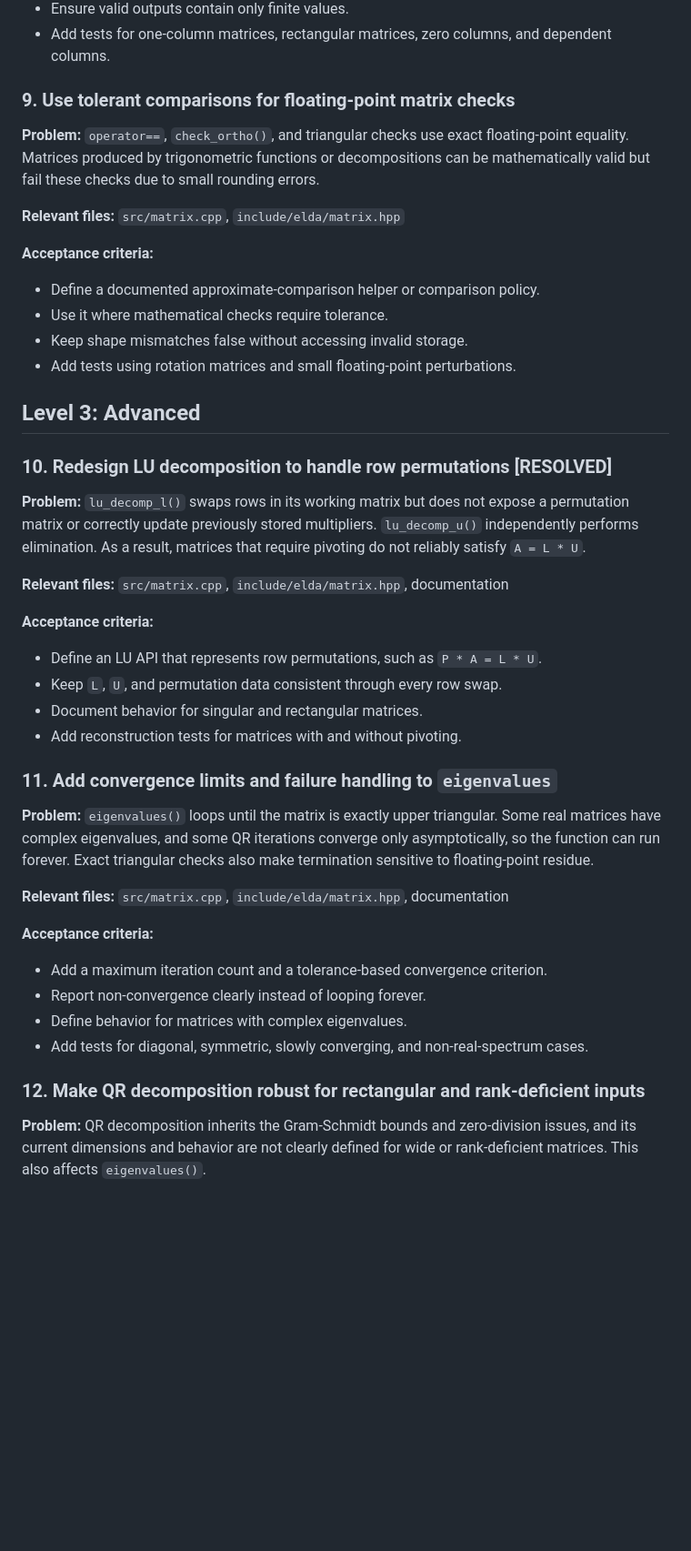
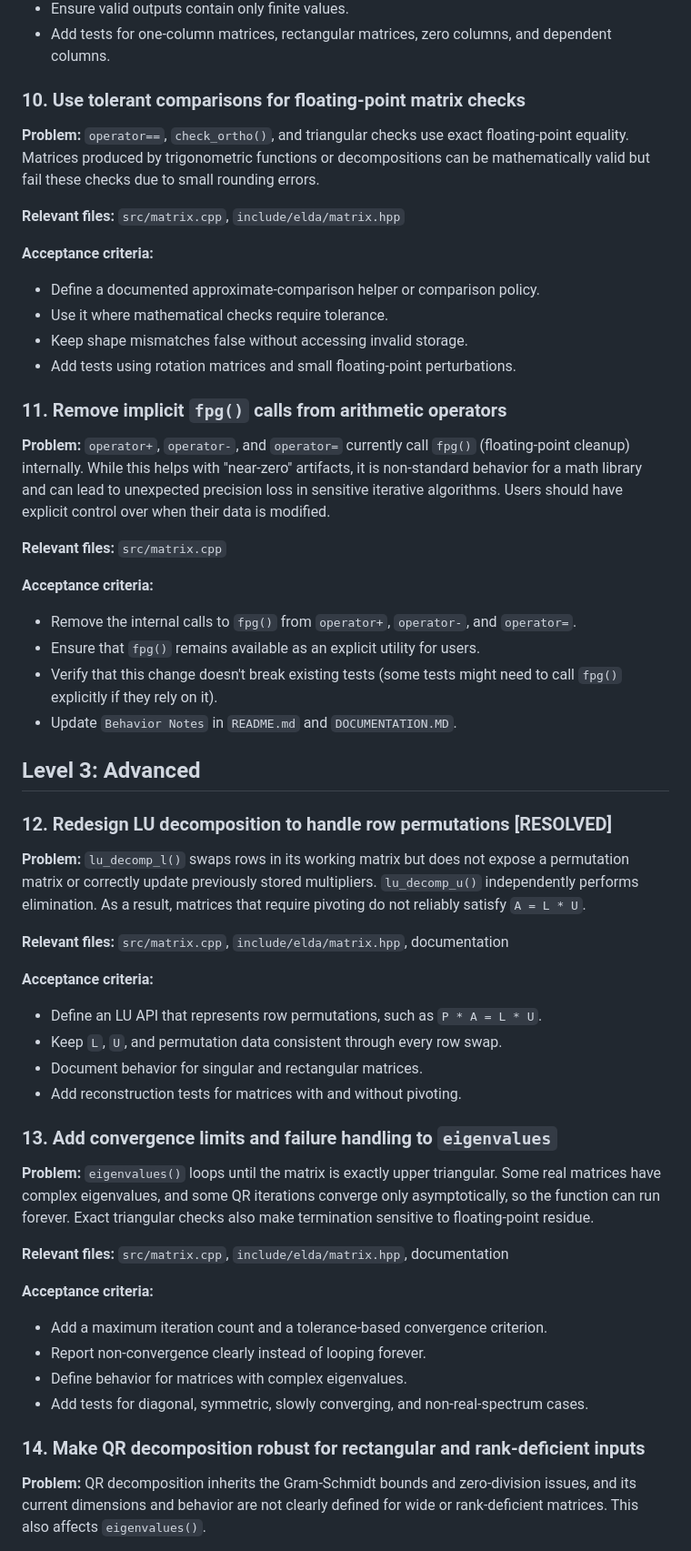
Before and after one commit to ayushmaan-verma/ELDA, a Markdown page: issues.md, the part around one of its changes. Shown at 91% size. GitHub-like rendering; blank space fills up the shorter version.

Commit message:
Add new suggested issues to backlog and renumber existing ones

```diff
--- a/issues.md
+++ b/issues.md
@@ -139,7 +151,7 @@ column. They also divide by zero when columns are zero or linearly dependent.
 - Add tests for one-column matrices, rectangular matrices, zero columns, and
   dependent columns.
 
-### 9. Use tolerant comparisons for floating-point matrix checks
+### 10. Use tolerant comparisons for floating-point matrix checks
 
 **Problem:** `operator==`, `check_ortho()`, and triangular checks use exact
 floating-point equality. Matrices produced by trigonometric functions or
@@ -155,9 +167,21 @@ rounding errors.
 - Keep shape mismatches false without accessing invalid storage.
 - Add tests using rotation matrices and small floating-point perturbations.
 
+### 11. Remove implicit `fpg()` calls from arithmetic operators
+
+**Problem:** `operator+`, `operator-`, and `operator=` currently call `fpg()` (floating-point cleanup) internally. While this helps with "near-zero" artifacts, it is non-standard behavior for a math library and can lead to unexpected precision loss in sensitive iterative algorithms. Users should have explicit control over when their data is modified.
+
+**Relevant files:** `src/matrix.cpp`
+
+**Acceptance criteria:**
+- Remove the internal calls to `fpg()` from `operator+`, `operator-`, and `operator=`.
+- Ensure that `fpg()` remains available as an explicit utility for users.
+- Verify that this change doesn't break existing tests (some tests might need to call `fpg()` explicitly if they rely on it).
+- Update `Behavior Notes` in `README.md` and `DOCUMENTATION.MD`.
+
 ## Level 3: Advanced
 
-### 10. Redesign LU decomposition to handle row permutations [RESOLVED]
+### 12. Redesign LU decomposition to handle row permutations [RESOLVED]
 
 **Problem:** `lu_decomp_l()` swaps rows in its working matrix but does not expose
 a permutation matrix or correctly update previously stored multipliers.
@@ -173,7 +197,7 @@ require pivoting do not reliably satisfy `A = L * U`.
 - Document behavior for singular and rectangular matrices.
 - Add reconstruction tests for matrices with and without pivoting.
 
-### 11. Add convergence limits and failure handling to `eigenvalues`
+### 13. Add convergence limits and failure handling to `eigenvalues`
 
 **Problem:** `eigenvalues()` loops until the matrix is exactly upper triangular.
 Some real matrices have complex eigenvalues, and some QR iterations converge
@@ -190,7 +214,7 @@ also make termination sensitive to floating-point residue.
 - Add tests for diagonal, symmetric, slowly converging, and non-real-spectrum
   cases.
 
-### 12. Make QR decomposition robust for rectangular and rank-deficient inputs
+### 14. Make QR decomposition robust for rectangular and rank-deficient inputs
 
 **Problem:** QR decomposition inherits the Gram-Schmidt bounds and zero-division
 issues, and its current dimensions and behavior are not clearly defined for
```
Also changed, not shown: other parts of issues.md (+29 -5 lines).
